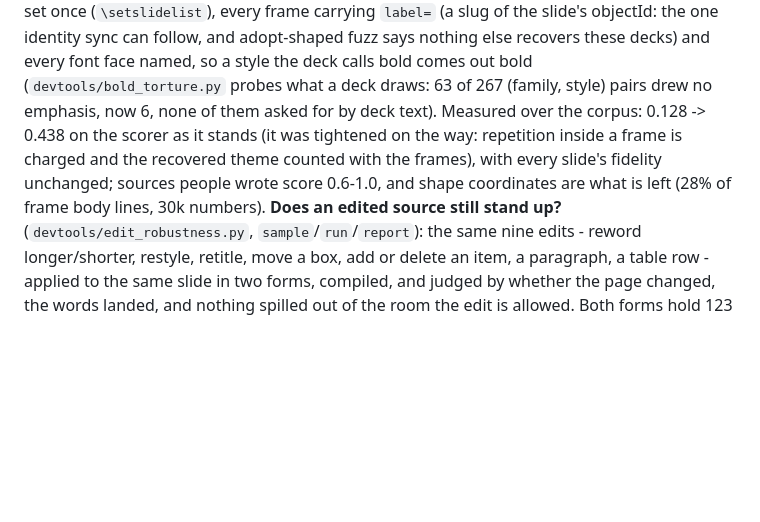
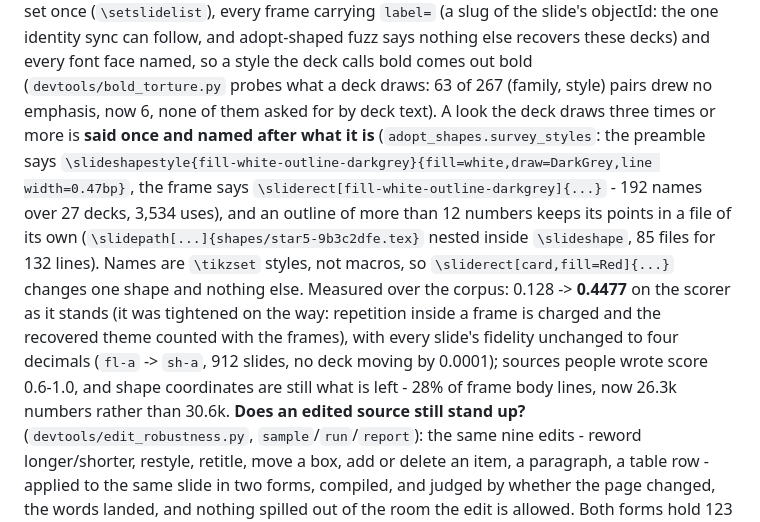
Before and after one commit to borithefirst/beamer2slides, a Markdown page: CLAUDE.md, the part around the change. Rendered like a GitHub page; blank space fills up the shorter version.

Commit message:
Record the named shape styles and the filed outlines
A look the deck draws three times is said once and named after what it is, an outline of more than 12 numbers keeps its points in a file, and the scorer reads 0.4477 with every slide's fidelity unchanged to four decimals. Verified after the merge: devfest2020 and comic-strips bench identically to the agent's own sh-a run.

Co-Authored-By: Claude Opus 5 <noreply@anthropic.com>

```diff
--- a/CLAUDE.md
+++ b/CLAUDE.md
@@ -650,10 +650,18 @@ carrying a real `\frametitle`), and Slides lists as `itemize`/`enumerate` with e
 sync can follow, and adopt-shaped fuzz says nothing else recovers these decks) and every font face
 named, so a style the deck calls bold comes out bold (`devtools/bold_torture.py` probes what a deck
 draws: 63 of 267 (family, style) pairs drew no emphasis, now 6, none of them asked for by deck text).
-Measured over the corpus: 0.128 -> 0.438 on the scorer as it stands (it was tightened on the way:
-repetition inside a frame is charged and the recovered theme counted with the frames), with every
-slide's fidelity unchanged; sources people wrote score 0.6-1.0, and shape coordinates are what is
-left (28% of frame body lines, 30k numbers).
+A look the deck draws three times or more is **said once and named after what it is**
+(`adopt_shapes.survey_styles`: the preamble says
+`\slideshapestyle{fill-white-outline-darkgrey}{fill=white,draw=DarkGrey,line width=0.47bp}`, the
+frame says `\sliderect[fill-white-outline-darkgrey]{...}` - 192 names over 27 decks, 3,534 uses),
+and an outline of more than 12 numbers keeps its points in a file of its own
+(`\slidepath[...]{shapes/star5-9b3c2dfe.tex}` nested inside `\slideshape`, 85 files for 132 lines).
+Names are `\tikzset` styles, not macros, so `\sliderect[card,fill=Red]{...}` changes one shape and
+nothing else. Measured over the corpus: 0.128 -> **0.4477** on the scorer as it stands (it was
+tightened on the way: repetition inside a frame is charged and the recovered theme counted with the
+frames), with every slide's fidelity unchanged to four decimals (`fl-a` -> `sh-a`, 912 slides, no
+deck moving by 0.0001); sources people wrote score 0.6-1.0, and shape coordinates are still what is
+left - 28% of frame body lines, now 26.3k numbers rather than 30.6k.
 **Does an edited source still stand up?** (`devtools/edit_robustness.py`, `sample`/`run`/`report`):
 the same nine edits - reword longer/shorter, restyle, retitle, move a box, add or delete an item, a
 paragraph, a table row - applied to the same slide in two forms, compiled, and judged by whether the
```
